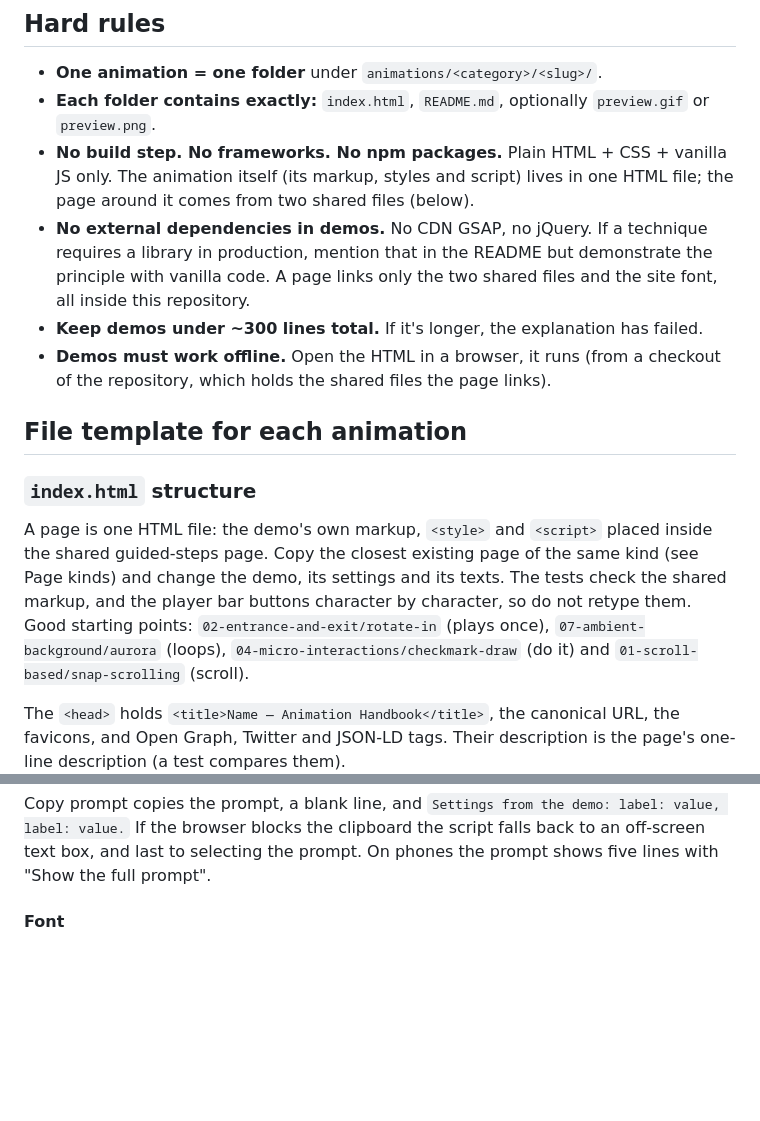
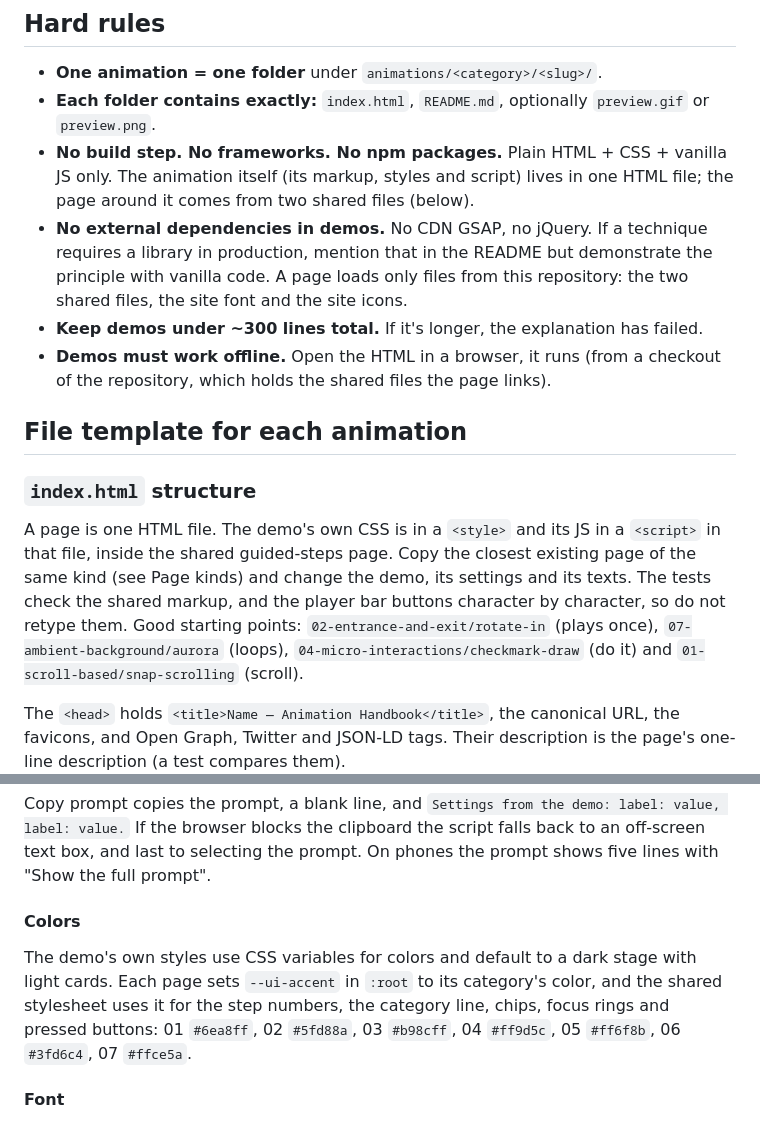
Before and after one commit to matinmonshizadeh/animation-handbook, a Markdown page: CLAUDE.md, 2 parts joined by grey strips. Drawn GitHub-style; blank space fills up the shorter version.

Commit message:
docs: keep the one-file and color rules in CLAUDE.md

```diff
--- a/CLAUDE.md
+++ b/CLAUDE.md
@@ -16,8 +16,8 @@ prompt to paste into an AI assistant, so the site itself shows no code.
   in one HTML file; the page around it comes from two shared files (below).
 - **No external dependencies in demos.** No CDN GSAP, no jQuery. If a
   technique requires a library in production, mention that in the README
-  but demonstrate the principle with vanilla code. A page links only the two
-  shared files and the site font, all inside this repository.
+  but demonstrate the principle with vanilla code. A page loads only files from
+  this repository: the two shared files, the site font and the site icons.
 - **Keep demos under ~300 lines total.** If it's longer, the explanation
   has failed.
 - **Demos must work offline.** Open the HTML in a browser, it runs (from a
@@ -26,13 +26,13 @@ prompt to paste into an AI assistant, so the site itself shows no code.
 ## File template for each animation
 
 ### `index.html` structure
-A page is one HTML file: the demo's own markup, `<style>` and `<script>` placed
-inside the shared guided-steps page. Copy the closest existing page of the same
-kind (see Page kinds) and change the demo, its settings and its texts. The tests
-check the shared markup, and the player bar buttons character by character, so
-do not retype them. Good starting points: `02-entrance-and-exit/rotate-in`
-(plays once), `07-ambient-background/aurora` (loops),
-`04-micro-interactions/checkmark-draw` (do it) and
+A page is one HTML file. The demo's own CSS is in a `<style>` and its JS in a
+`<script>` in that file, inside the shared guided-steps page. Copy the closest
+existing page of the same kind (see Page kinds) and change the demo, its settings
+and its texts. The tests check the shared markup, and the player bar buttons
+character by character, so do not retype them. Good starting points:
+`02-entrance-and-exit/rotate-in` (plays once), `07-ambient-background/aurora`
+(loops), `04-micro-interactions/checkmark-draw` (do it) and
 `01-scroll-based/snap-scrolling` (scroll).
 
 The `<head>` holds `<title>Name — Animation Handbook</title>`, the canonical
@@ -177,6 +177,13 @@ Copy prompt copies the prompt, a blank line, and `Settings from the demo: label:
 value, label: value.` If the browser blocks the clipboard the script falls back to
 an off-screen text box, and last to selecting the prompt. On phones the prompt
 shows five lines with "Show the full prompt".
+
+#### Colors
+The demo's own styles use CSS variables for colors and default to a dark stage
+with light cards. Each page sets `--ui-accent` in `:root` to its category's color,
+and the shared stylesheet uses it for the step numbers, the category line, chips,
+focus rings and pressed buttons: 01 `#6ea8ff`, 02 `#5fd88a`, 03 `#b98cff`,
+04 `#ff9d5c`, 05 `#ff6f8b`, 06 `#3fd6c4`, 07 `#ffce5a`.
 
 #### Font
 The site font is Schibsted Grotesk, self-hosted in `assets/fonts/` and loaded by
```
